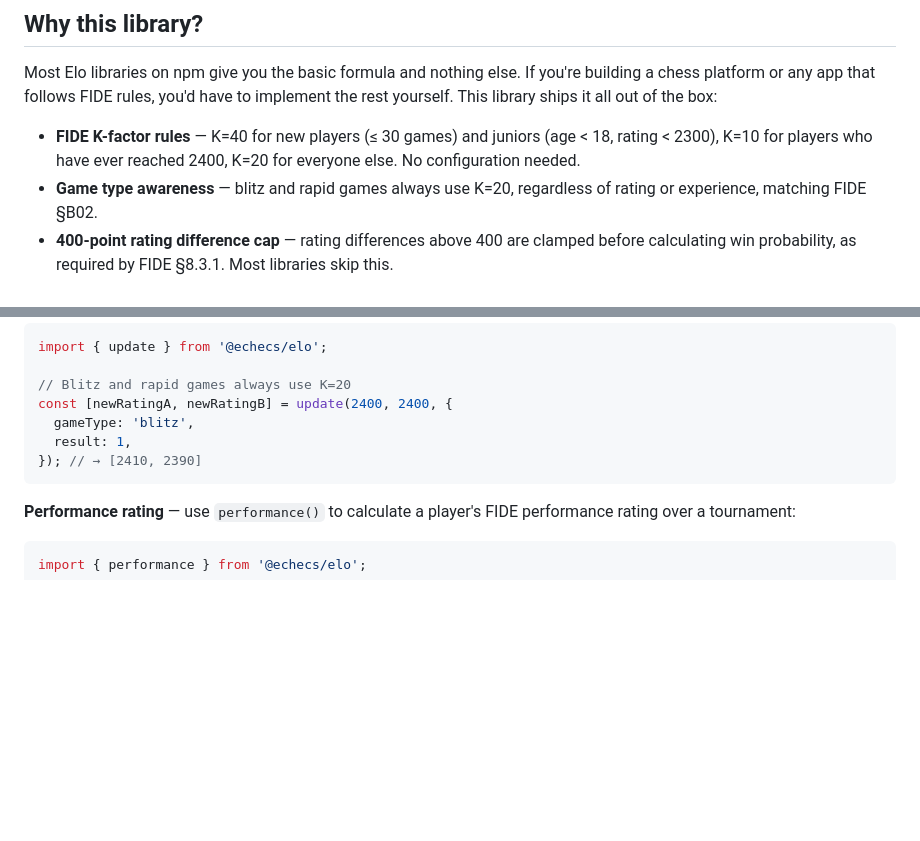
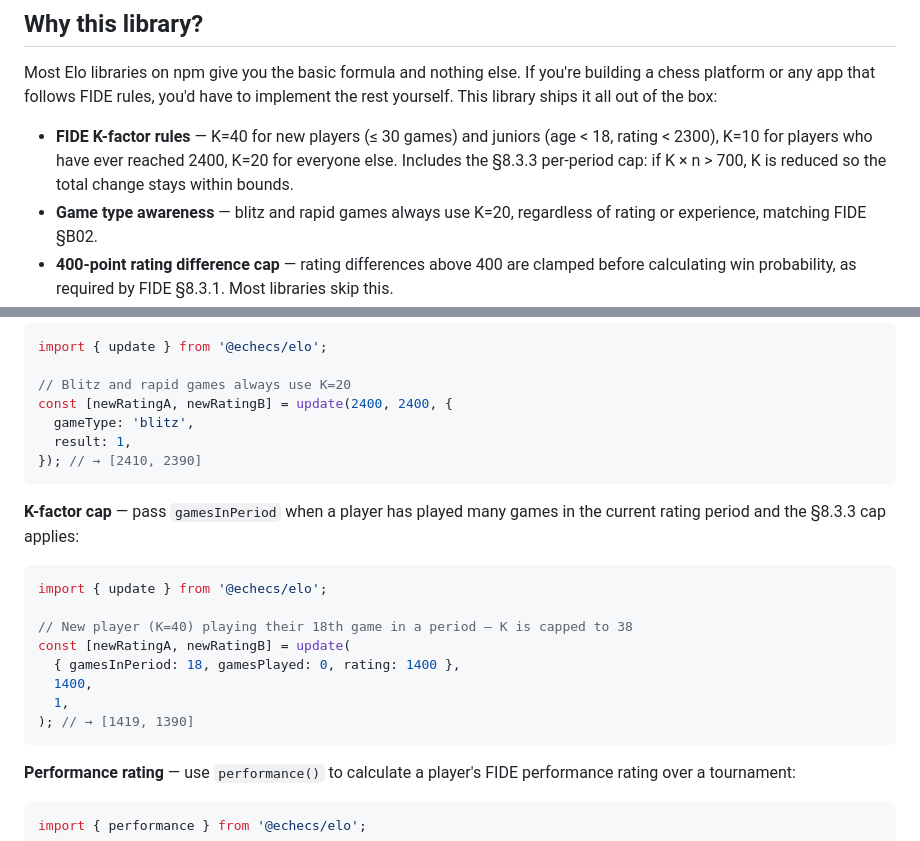
Before and after one commit to mormubis/elo, a Markdown page: README.md, 2 parts joined by grey strips. Rendered like a GitHub page; blank space fills up the shorter version.

Commit message:
docs: document gamesInPeriod and K-factor cap in README

````diff
--- a/README.md
+++ b/README.md
@@ -22,7 +22,8 @@ implement the rest yourself. This library ships it all out of the box:
 
 - **FIDE K-factor rules** — K=40 for new players (≤ 30 games) and juniors (age <
   18, rating < 2300), K=10 for players who have ever reached 2400, K=20 for
-  everyone else. No configuration needed.
+  everyone else. Includes the §8.3.3 per-period cap: if K × n > 700, K is
+  reduced so the total change stays within bounds.
 - **Game type awareness** — blitz and rapid games always use K=20, regardless of
   rating or experience, matching FIDE §B02.
 - **400-point rating difference cap** — rating differences above 400 are clamped
@@ -95,6 +96,20 @@ const [newRatingA, newRatingB] = update(2400, 2400, {
 }); // → [2410, 2390]
 ```
 
+**K-factor cap** — pass `gamesInPeriod` when a player has played many games in
+the current rating period and the §8.3.3 cap applies:
+
+```typescript
+import { update } from '@echecs/elo';
+
+// New player (K=40) playing their 18th game in a period — K is capped to 38
+const [newRatingA, newRatingB] = update(
+  { gamesInPeriod: 18, gamesPlayed: 0, rating: 1400 },
+  1400,
+  1,
+); // → [1419, 1390]
+```
+
 **Performance rating** — use `performance()` to calculate a player's FIDE
 performance rating over a tournament:
 
````
